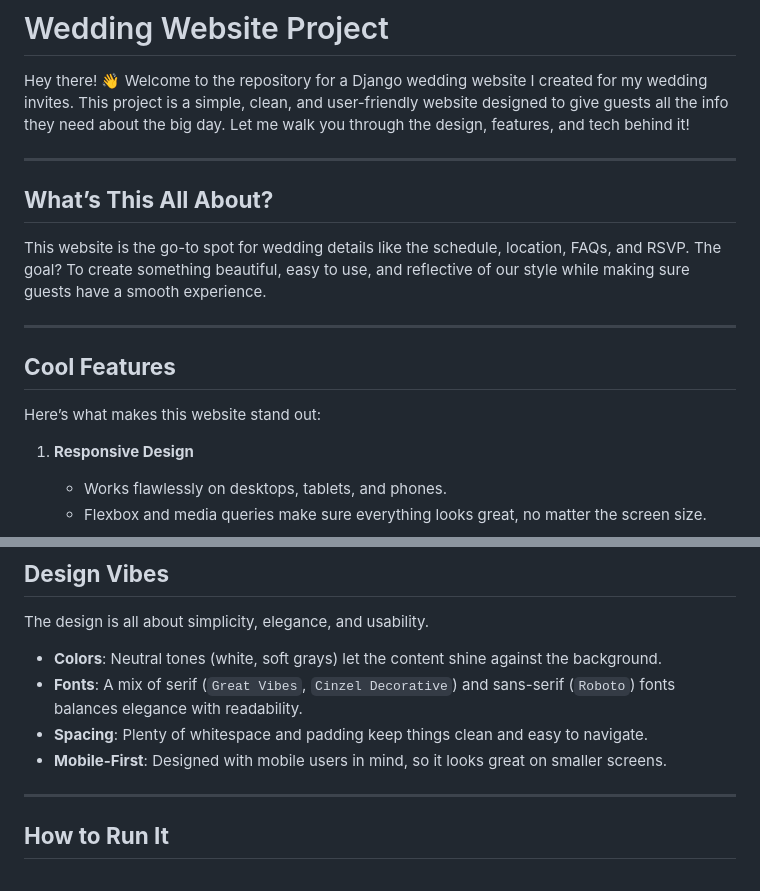
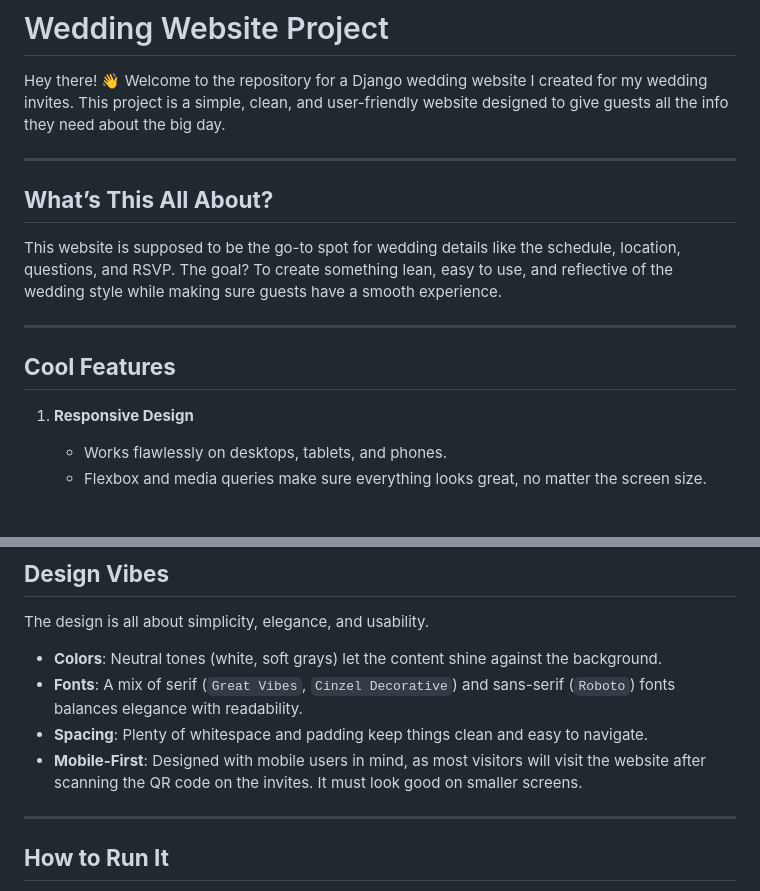
Before and after one commit to MatteoPerota/Django-Wedding-Website, a Markdown page: README.md, 2 parts joined by grey strips. Rendered like a GitHub page.

```diff
--- a/README.md
+++ b/README.md
@@ -1,17 +1,17 @@
 # Wedding Website Project
 
 Hey there! 👋 Welcome to the repository for a Django wedding website I created for my wedding invites.
-This project is a simple, clean, and user-friendly website designed to give guests all the info they need about the big day. Let me walk you through the design, features, and tech behind it!
+This project is a simple, clean, and user-friendly website designed to give guests all the info they need about the big day.
 
 ---
 
 ## **What’s This All About?**
-This website is the go-to spot for wedding details like the schedule, location, FAQs, and RSVP. The goal? To create something beautiful, easy to use, and reflective of our style while making sure guests have a smooth experience.
+This website is supposed to be the go-to spot for wedding details like the schedule, location, questions, and RSVP.
+The goal? To create something lean, easy to use, and reflective of the wedding style while making sure guests have a smooth experience.
 
 ---
 
 ## **Cool Features**
-Here’s what makes this website stand out:
 
 1. **Responsive Design**
    - Works flawlessly on desktops, tablets, and phones.
@@ -56,7 +56,7 @@ The design is all about simplicity, elegance, and usability.
 - **Colors**: Neutral tones (white, soft grays) let the content shine against the background.
 - **Fonts**: A mix of serif (`Great Vibes`, `Cinzel Decorative`) and sans-serif (`Roboto`) fonts balances elegance with readability.
 - **Spacing**: Plenty of whitespace and padding keep things clean and easy to navigate.
-- **Mobile-First**: Designed with mobile users in mind, so it looks great on smaller screens.
+- **Mobile-First**: Designed with mobile users in mind, as most visitors will visit the website after scanning the QR code on the invites. It must look good on smaller screens.
 
 ---
 
```
